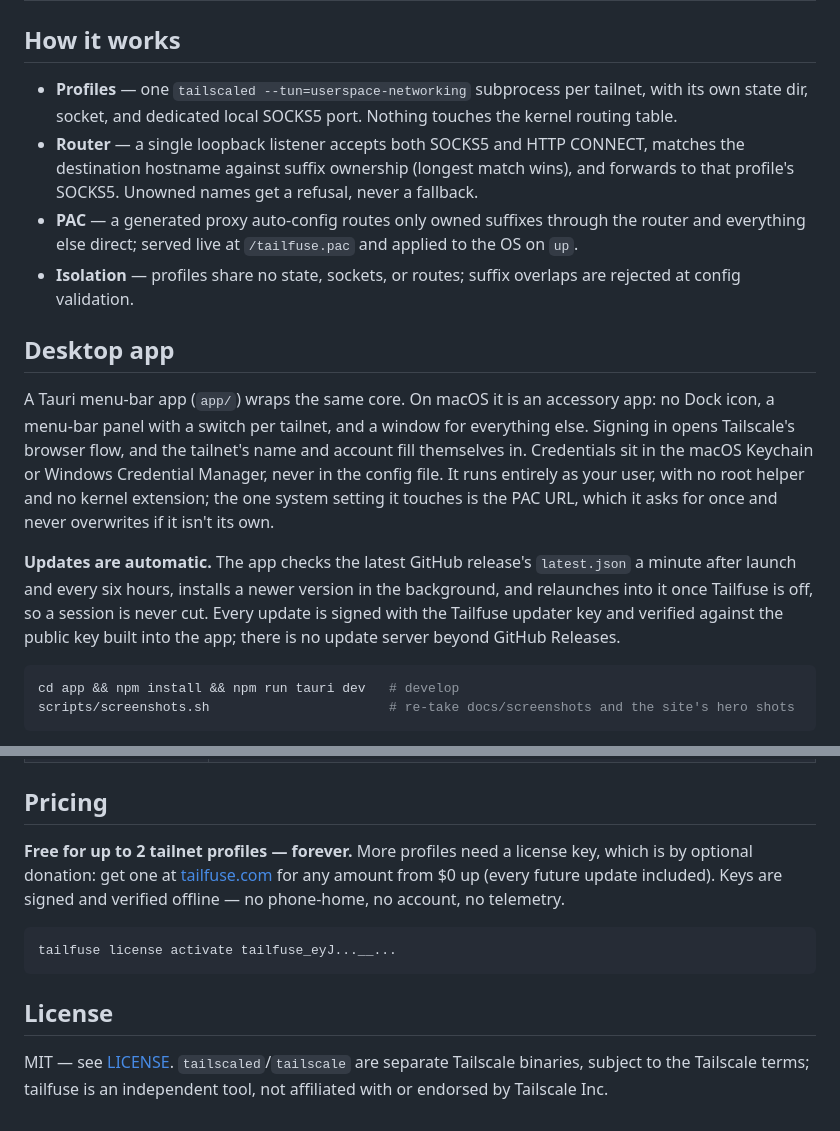
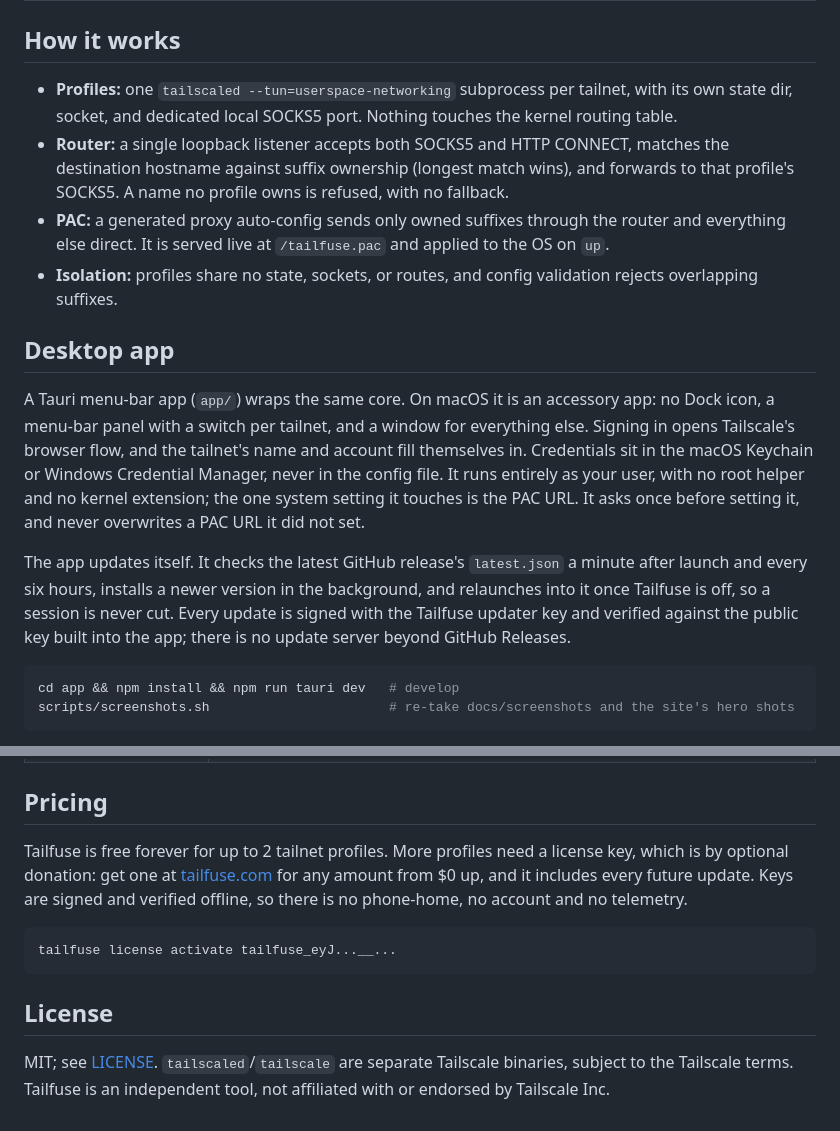
Before and after one commit to ailio-technologies-inc/tailfuse, a Markdown page: README.md, 2 parts joined by grey strips. GitHub-like rendering.

````diff
--- a/README.md
+++ b/README.md
@@ -101,16 +101,16 @@ tunnels:
 
 ## How it works
 
-- **Profiles** — one `tailscaled --tun=userspace-networking` subprocess per tailnet, with its own state dir, socket, and dedicated local SOCKS5 port. Nothing touches the kernel routing table.
-- **Router** — a single loopback listener accepts both SOCKS5 and HTTP CONNECT, matches the destination hostname against suffix ownership (longest match wins), and forwards to that profile's SOCKS5. Unowned names get a refusal, never a fallback.
-- **PAC** — a generated proxy auto-config routes only owned suffixes through the router and everything else direct; served live at `/tailfuse.pac` and applied to the OS on `up`.
-- **Isolation** — profiles share no state, sockets, or routes; suffix overlaps are rejected at config validation.
+- **Profiles:** one `tailscaled --tun=userspace-networking` subprocess per tailnet, with its own state dir, socket, and dedicated local SOCKS5 port. Nothing touches the kernel routing table.
+- **Router:** a single loopback listener accepts both SOCKS5 and HTTP CONNECT, matches the destination hostname against suffix ownership (longest match wins), and forwards to that profile's SOCKS5. A name no profile owns is refused, with no fallback.
+- **PAC:** a generated proxy auto-config sends only owned suffixes through the router and everything else direct. It is served live at `/tailfuse.pac` and applied to the OS on `up`.
+- **Isolation:** profiles share no state, sockets, or routes, and config validation rejects overlapping suffixes.
 
 ## Desktop app
 
-A Tauri menu-bar app (`app/`) wraps the same core. On macOS it is an accessory app: no Dock icon, a menu-bar panel with a switch per tailnet, and a window for everything else. Signing in opens Tailscale's browser flow, and the tailnet's name and account fill themselves in. Credentials sit in the macOS Keychain or Windows Credential Manager, never in the config file. It runs entirely as your user, with no root helper and no kernel extension; the one system setting it touches is the PAC URL, which it asks for once and never overwrites if it isn't its own.
+A Tauri menu-bar app (`app/`) wraps the same core. On macOS it is an accessory app: no Dock icon, a menu-bar panel with a switch per tailnet, and a window for everything else. Signing in opens Tailscale's browser flow, and the tailnet's name and account fill themselves in. Credentials sit in the macOS Keychain or Windows Credential Manager, never in the config file. It runs entirely as your user, with no root helper and no kernel extension; the one system setting it touches is the PAC URL. It asks once before setting it, and never overwrites a PAC URL it did not set.
 
-**Updates are automatic.** The app checks the latest GitHub release's `latest.json` a minute after launch and every six hours, installs a newer version in the background, and relaunches into it once Tailfuse is off, so a session is never cut. Every update is signed with the Tailfuse updater key and verified against the public key built into the app; there is no update server beyond GitHub Releases.
+The app updates itself. It checks the latest GitHub release's `latest.json` a minute after launch and every six hours, installs a newer version in the background, and relaunches into it once Tailfuse is off, so a session is never cut. Every update is signed with the Tailfuse updater key and verified against the public key built into the app; there is no update server beyond GitHub Releases.
 
 ```sh
 cd app && npm install && npm run tauri dev   # develop
@@ -155,7 +155,7 @@ It works against the running Tailfuse (the app, or `tailfuse up`).
 
 ## Pricing
 
-**Free for up to 2 tailnet profiles — forever.** More profiles need a license key, which is by optional donation: get one at [tailfuse.com](https://tailfuse.com/#pricing) for any amount from $0 up (every future update included). Keys are signed and verified offline — no phone-home, no account, no telemetry.
+Tailfuse is free forever for up to 2 tailnet profiles. More profiles need a license key, which is by optional donation: get one at [tailfuse.com](https://tailfuse.com/#pricing) for any amount from $0 up, and it includes every future update. Keys are signed and verified offline, so there is no phone-home, no account and no telemetry.
 
 ```sh
 tailfuse license activate tailfuse_eyJ...__...
@@ -163,4 +163,4 @@ tailfuse license activate tailfuse_eyJ...__...
 
 ## License
 
-MIT — see [LICENSE](LICENSE). `tailscaled`/`tailscale` are separate Tailscale binaries, subject to the Tailscale terms; tailfuse is an independent tool, not affiliated with or endorsed by Tailscale Inc.
+MIT; see [LICENSE](LICENSE). `tailscaled`/`tailscale` are separate Tailscale binaries, subject to the Tailscale terms. Tailfuse is an independent tool, not affiliated with or endorsed by Tailscale Inc.
````
Also changed, not shown: other parts of README.md (+5 -5 lines), docs/screenshots/app.png, docs/screenshots/settings.png, 9 other files.
